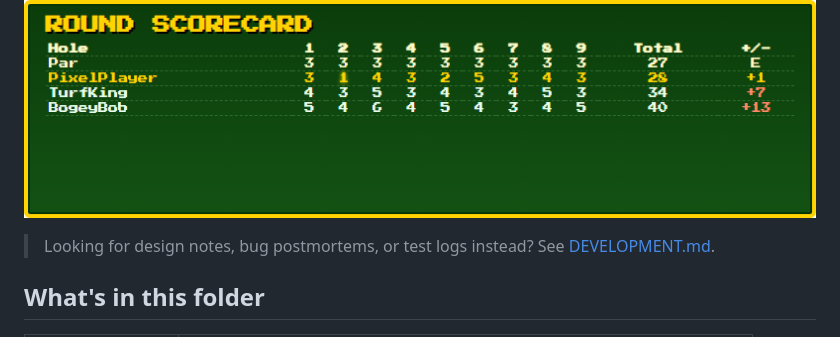
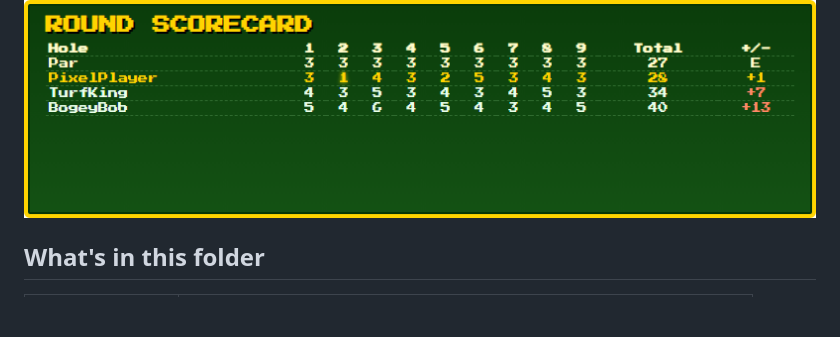
Before and after one commit to pasiegel/Par3-Twitch-Mini-Game, a Markdown page: README.md, the part around the change. GitHub-like rendering; blank space fills up the shorter version.

```diff
--- a/README.md
+++ b/README.md
@@ -10,8 +10,6 @@ end. Stats persist between streams.
 
 ![Round Scorecard](screenshots/scorecard.png)
 
-> Looking for design notes, bug postmortems, or test logs instead? See
-> [DEVELOPMENT.md](DEVELOPMENT.md).
 
 ## What's in this folder
 
```
